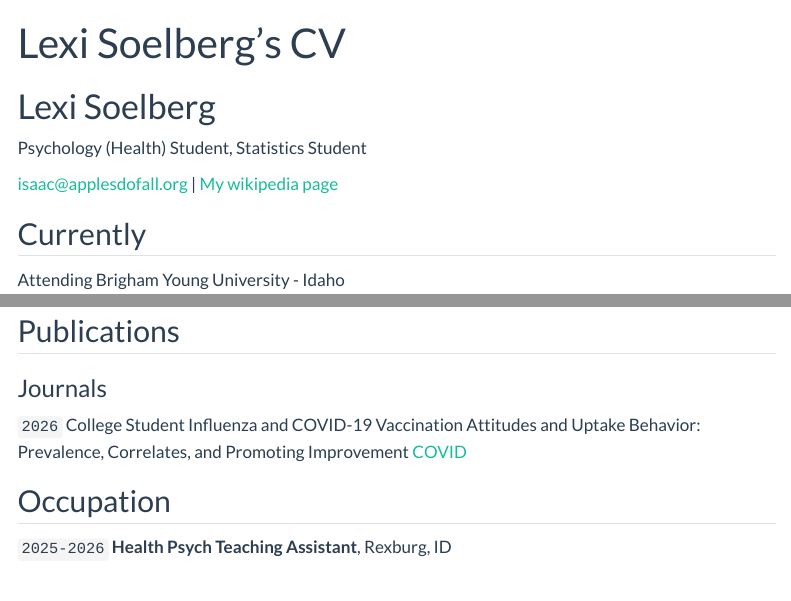
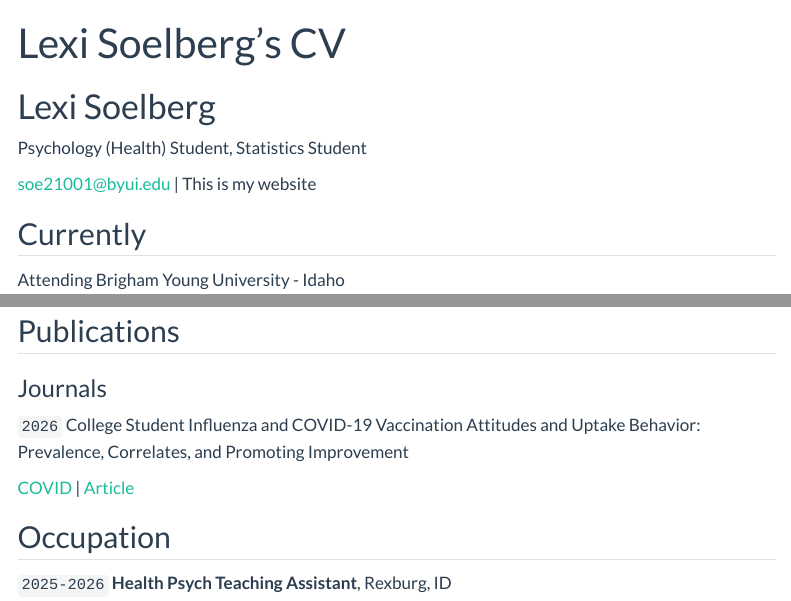
Before and after one commit to LexiSoel/Portfolio_Data, a Quarto document (resume.qmd): the page in a window 1100 px wide, from its top, and a second part further down, joined at a grey line. Rendered offline with R 4.5, knitr and Pandoc in place of Quarto, with nearby package versions; menus at the side of the page are left out.

Commit message:
resume 2

```diff
--- a/resume.qmd
+++ b/resume.qmd
@@ -6,9 +6,8 @@ title: Lexi Soelberg's CV
 Psychology (Health) Student, Statistics Student
 
 <div id="webaddress">
-<a href="isaac@applesdofall.org">isaac@applesdofall.org</a>
-| <a href="http://en.wikipedia.org/wiki/Isaac_Newton">My wikipedia page</a>
-</div>
+<a href="soe21001@byui.edu">soe21001@byui.edu</a>
+| This is my website
 
 
 ## Currently
@@ -44,7 +43,8 @@ President, *Health Psych Society*, Rexburg, ID
 
 `2026`
 College Student Influenza and COVID-19 Vaccination Attitudes and Uptake Behavior: Prevalence, Correlates, and Promoting Improvement
-[COVID](https://www.mdpi.com/journal/covid/sections/COVID_Public_Health_and_Epidemiology)
+
+[COVID](https://www.mdpi.com/journal/covid/sections/COVID_Public_Health_and_Epidemiology)  |  [Article](https://www.preprints.org/manuscript/202603.0059)
 
 
 ## Occupation
```
Also changed, not shown: docs/search.json (added), 94 other files.
